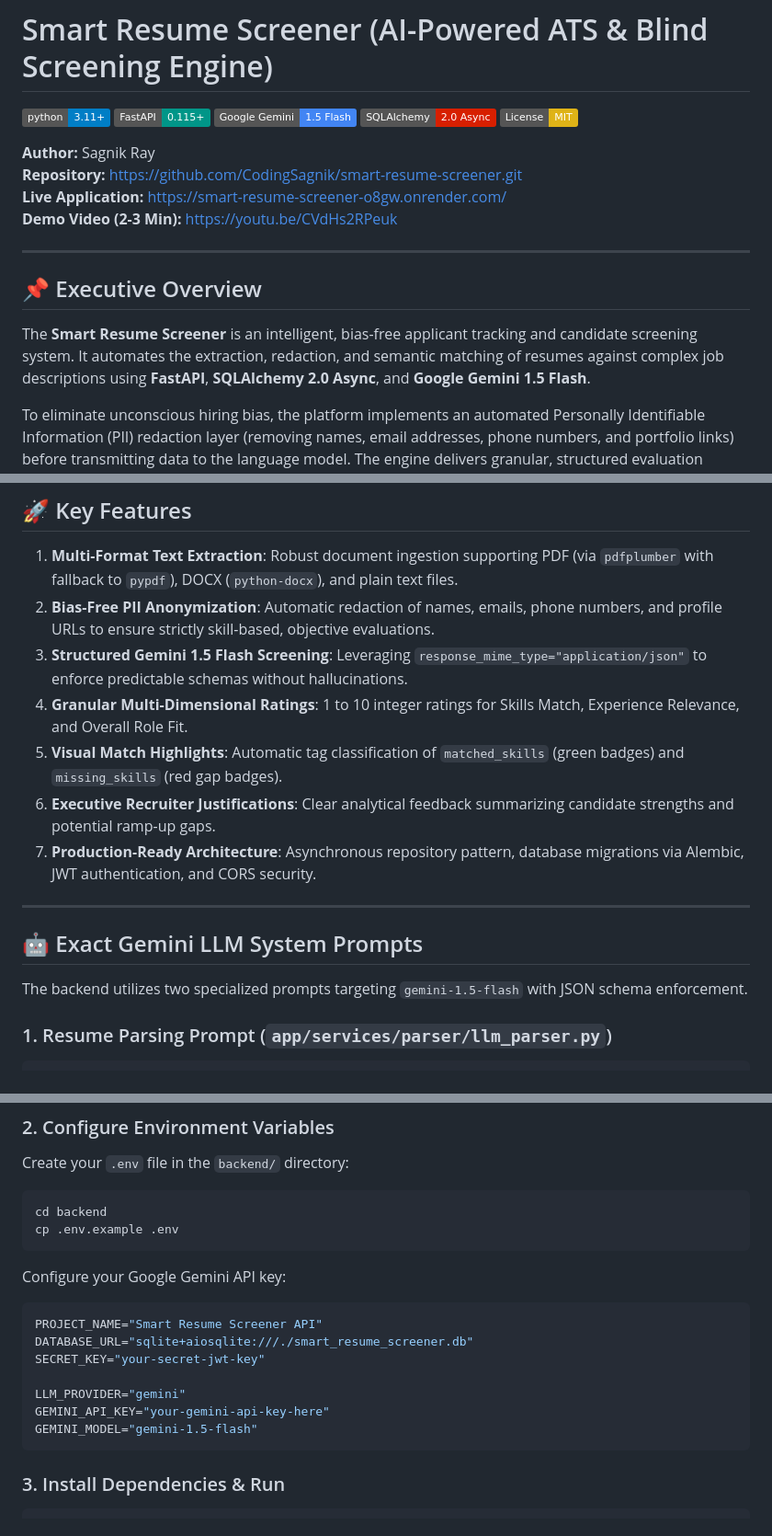
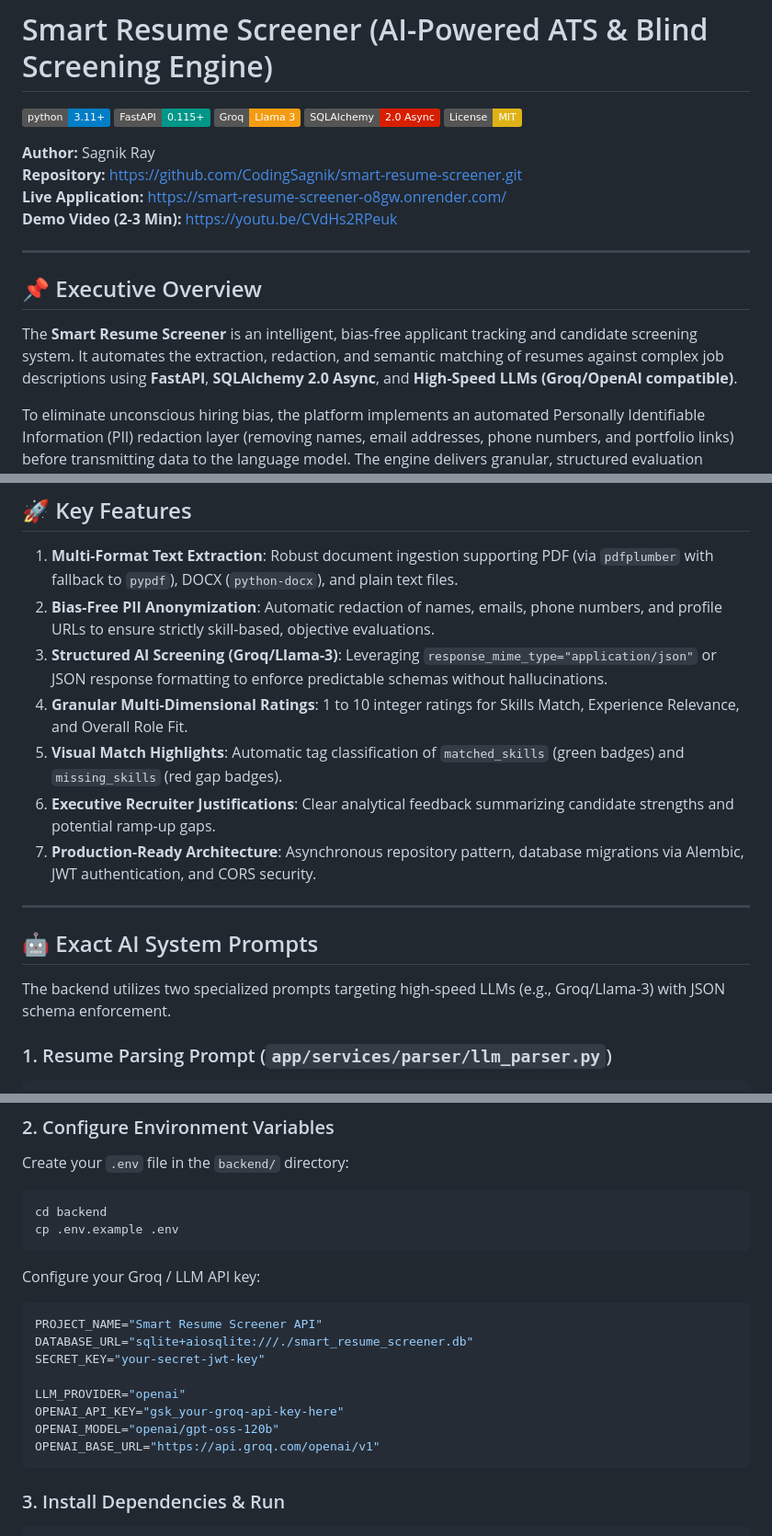
Before and after one commit to CodingSagnik/smart-resume-screener, a Markdown page: README.md, 3 parts joined by grey strips. Shown at 92% size. Drawn GitHub-style; badges without logos.

Commit message:
docs: update README to reflect Groq/Llama-3 architecture and OpenAI-compatible setup

````diff
--- a/README.md
+++ b/README.md
@@ -2,7 +2,7 @@
 
 [![Python 3.11+](https://img.shields.io/badge/python-3.11+-blue.svg)](https://www.python.org/downloads/)
 [![FastAPI](https://img.shields.io/badge/FastAPI-0.115+-009688.svg)](https://fastapi.tiangolo.com)
-[![Google Gemini](https://img.shields.io/badge/Google%20Gemini-1.5%20Flash-4285F4.svg)](https://ai.google.dev/)
+[![Groq Fast AI](https://img.shields.io/badge/Groq-Llama%203-f39c12.svg)](https://groq.com/)
 [![SQLAlchemy 2.0](https://img.shields.io/badge/SQLAlchemy-2.0%20Async-D71F00.svg)](https://www.sqlalchemy.org/)
 [![License: MIT](https://img.shields.io/badge/License-MIT-yellow.svg)](https://opensource.org/licenses/MIT)
 
@@ -15,7 +15,7 @@
 
 ## 📌 Executive Overview
 
-The **Smart Resume Screener** is an intelligent, bias-free applicant tracking and candidate screening system. It automates the extraction, redaction, and semantic matching of resumes against complex job descriptions using **FastAPI**, **SQLAlchemy 2.0 Async**, and **Google Gemini 1.5 Flash**.
+The **Smart Resume Screener** is an intelligent, bias-free applicant tracking and candidate screening system. It automates the extraction, redaction, and semantic matching of resumes against complex job descriptions using **FastAPI**, **SQLAlchemy 2.0 Async**, and **High-Speed LLMs (Groq/OpenAI compatible)**.
 
 To eliminate unconscious hiring bias, the platform implements an automated Personally Identifiable Information (PII) redaction layer (removing names, email addresses, phone numbers, and portfolio links) before transmitting data to the language model. The engine delivers granular, structured evaluation metrics (Skills Match, Experience Alignment, and Overall Fit) accompanied by visual skill gap tags and comprehensive recruiter justifications.
 
@@ -56,7 +56,7 @@ flowchart TD
 
 1. **Multi-Format Text Extraction**: Robust document ingestion supporting PDF (via `pdfplumber` with fallback to `pypdf`), DOCX (`python-docx`), and plain text files.
 2. **Bias-Free PII Anonymization**: Automatic redaction of names, emails, phone numbers, and profile URLs to ensure strictly skill-based, objective evaluations.
-3. **Structured Gemini 1.5 Flash Screening**: Leveraging `response_mime_type="application/json"` to enforce predictable schemas without hallucinations.
+3. **Structured AI Screening (Groq/Llama-3)**: Leveraging `response_mime_type="application/json"` or JSON response formatting to enforce predictable schemas without hallucinations.
 4. **Granular Multi-Dimensional Ratings**: 1 to 10 integer ratings for Skills Match, Experience Relevance, and Overall Role Fit.
 5. **Visual Match Highlights**: Automatic tag classification of `matched_skills` (green badges) and `missing_skills` (red gap badges).
 6. **Executive Recruiter Justifications**: Clear analytical feedback summarizing candidate strengths and potential ramp-up gaps.
@@ -64,9 +64,9 @@ flowchart TD
 
 ---
 
-## 🤖 Exact Gemini LLM System Prompts
+## 🤖 Exact AI System Prompts
 
-The backend utilizes two specialized prompts targeting `gemini-1.5-flash` with JSON schema enforcement.
+The backend utilizes two specialized prompts targeting high-speed LLMs (e.g., Groq/Llama-3) with JSON schema enforcement.
 
 ### 1. Resume Parsing Prompt (`app/services/parser/llm_parser.py`)
 
@@ -275,16 +275,17 @@ cd backend
 cp .env.example .env
 ```
 
-Configure your Google Gemini API key:
+Configure your Groq / LLM API key:
 
 ```env
 PROJECT_NAME="Smart Resume Screener API"
 DATABASE_URL="sqlite+aiosqlite:///./smart_resume_screener.db"
 SECRET_KEY="your-secret-jwt-key"
 
-LLM_PROVIDER="gemini"
-GEMINI_API_KEY="your-gemini-api-key-here"
-GEMINI_MODEL="gemini-1.5-flash"
+LLM_PROVIDER="openai"
+OPENAI_API_KEY="gsk_your-groq-api-key-here"
+OPENAI_MODEL="openai/gpt-oss-120b"
+OPENAI_BASE_URL="https://api.groq.com/openai/v1"
 ```
 
 ### 3. Install Dependencies & Run
````
Also changed, not shown: other parts of README.md (+6 -6 lines).
